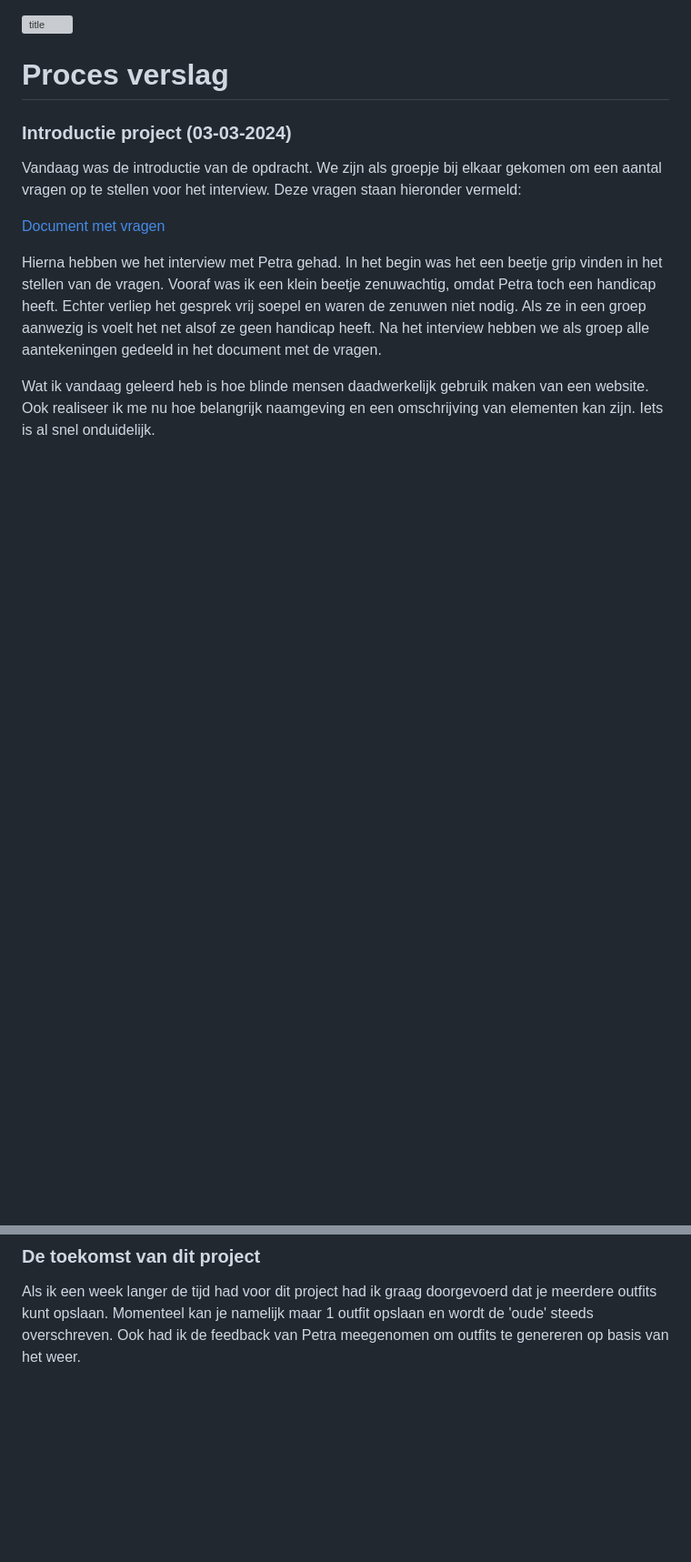
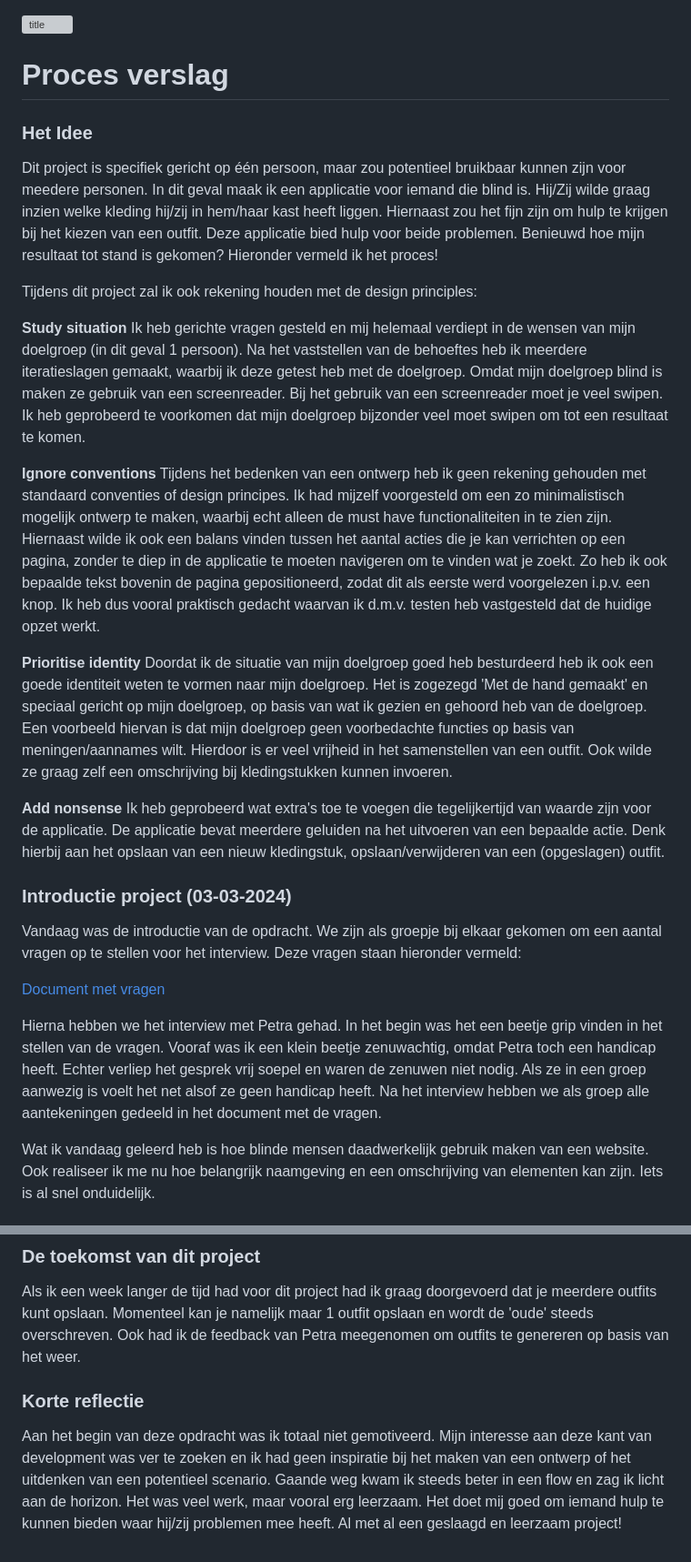
Before and after one commit to Martino538/hcd, a Markdown page: README.md, 2 parts joined by grey strips. Shown at 91% size. GitHub-like rendering; blank space fills up the shorter version; grey boxes are pictures that could not be loaded.

```diff
--- a/README.md
+++ b/README.md
@@ -1,8 +1,24 @@
 ![title](https://github.com/Martino538/hcd/assets/32341318/5ba899ca-0671-464d-b9af-91d9288eea40)
 
+# Proces verslag
 
+### Het Idee
+Dit project is specifiek gericht op één persoon, maar zou potentieel bruikbaar kunnen zijn voor meedere personen. In dit geval maak ik een applicatie voor iemand die blind is. Hij/Zij wilde graag inzien welke kleding hij/zij in hem/haar kast heeft liggen. Hiernaast zou het fijn zijn om hulp te krijgen bij het kiezen van een outfit. Deze applicatie bied hulp voor beide problemen. Benieuwd hoe mijn resultaat tot stand is gekomen? Hieronder vermeld ik het proces!
 
-# Proces verslag
+Tijdens dit project zal ik ook rekening houden met de design principles:
+
+**Study situation**
+Ik heb gerichte vragen gesteld en mij helemaal verdiept in de wensen van mijn doelgroep (in dit geval 1 persoon). Na het vaststellen van de behoeftes heb ik meerdere iteratieslagen gemaakt, waarbij ik deze getest heb met de doelgroep. Omdat mijn doelgroep blind is maken ze gebruik van een screenreader. Bij het gebruik van een screenreader moet je veel swipen. Ik heb geprobeerd te voorkomen dat mijn doelgroep bijzonder veel moet swipen om tot een resultaat te komen.
+
+**Ignore conventions**
+Tijdens het bedenken van een ontwerp heb ik geen rekening gehouden met standaard conventies of design principes. Ik had mijzelf voorgesteld om een zo minimalistisch mogelijk ontwerp te maken, waarbij echt alleen de must have functionaliteiten in te zien zijn. Hiernaast wilde ik ook een balans vinden tussen het aantal acties die je kan verrichten op een pagina, zonder te diep in de applicatie te moeten navigeren om te vinden wat je zoekt. Zo heb ik ook bepaalde tekst bovenin de pagina gepositioneerd, zodat dit als eerste werd voorgelezen i.p.v. een knop. Ik heb dus vooral praktisch gedacht waarvan ik d.m.v. testen heb vastgesteld dat de huidige opzet werkt.
+
+**Prioritise identity**
+Doordat ik de situatie van mijn doelgroep goed heb besturdeerd heb ik ook een goede identiteit weten te vormen naar mijn doelgroep. Het is zogezegd 'Met de hand gemaakt' en speciaal gericht op mijn doelgroep, op basis van wat ik gezien en gehoord heb van de doelgroep. Een voorbeeld hiervan is dat mijn doelgroep geen voorbedachte functies op basis van meningen/aannames wilt. Hierdoor is er veel vrijheid in het samenstellen van een outfit. Ook wilde ze graag zelf een omschrijving bij kledingstukken kunnen invoeren.
+
+**Add nonsense**
+Ik heb geprobeerd wat extra's toe te voegen die tegelijkertijd van waarde zijn voor de applicatie. De applicatie bevat meerdere geluiden na het uitvoeren van een bepaalde actie. Denk hierbij aan het opslaan van een nieuw kledingstuk, opslaan/verwijderen van een (opgeslagen) outfit.
+
 ### Introductie project (03-03-2024)
 Vandaag was de introductie van de opdracht. We zijn als groepje bij elkaar gekomen om een aantal vragen op te stellen voor het interview. Deze vragen staan hieronder vermeld:
 
@@ -102,3 +118,6 @@ Petra is door mijn applicatie gelopen en ze vond het erg goed! Vrijwel alle func
 
 ### De toekomst van dit project
 Als ik een week langer de tijd had voor dit project had ik graag doorgevoerd dat je meerdere outfits kunt opslaan. Momenteel kan je namelijk maar 1 outfit opslaan en wordt de 'oude' steeds overschreven. Ook had ik de feedback van Petra meegenomen om outfits te genereren op basis van het weer.
+
+### Korte reflectie
+Aan het begin van deze opdracht was ik totaal niet gemotiveerd. Mijn interesse aan deze kant van development was ver te zoeken en ik had geen inspiratie bij het maken van een ontwerp of het uitdenken van een potentieel scenario. Gaande weg kwam ik steeds beter in een flow en zag ik licht aan de horizon. Het was veel werk, maar vooral erg leerzaam. Het doet mij goed om iemand hulp te kunnen bieden waar hij/zij problemen mee heeft. Al met al een geslaagd en leerzaam project!
```
